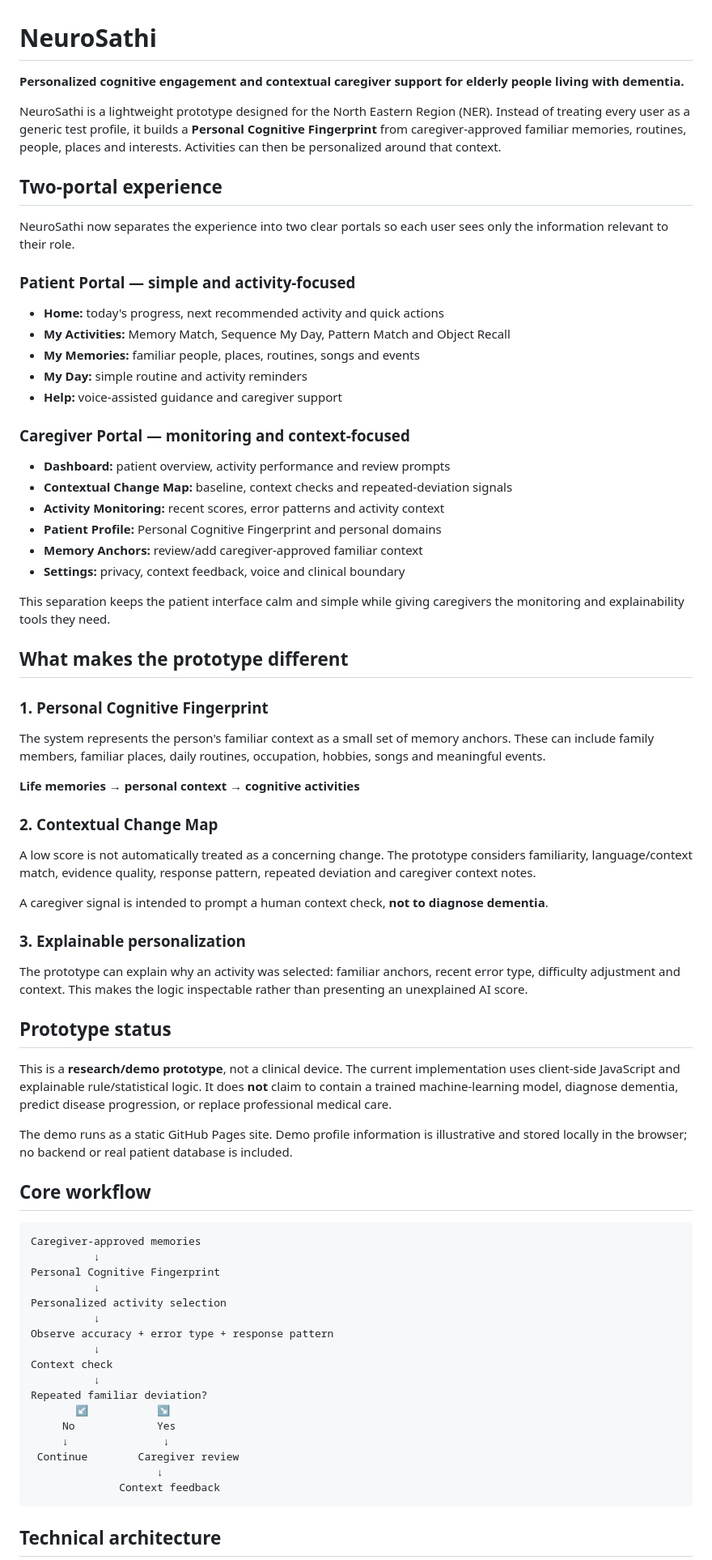
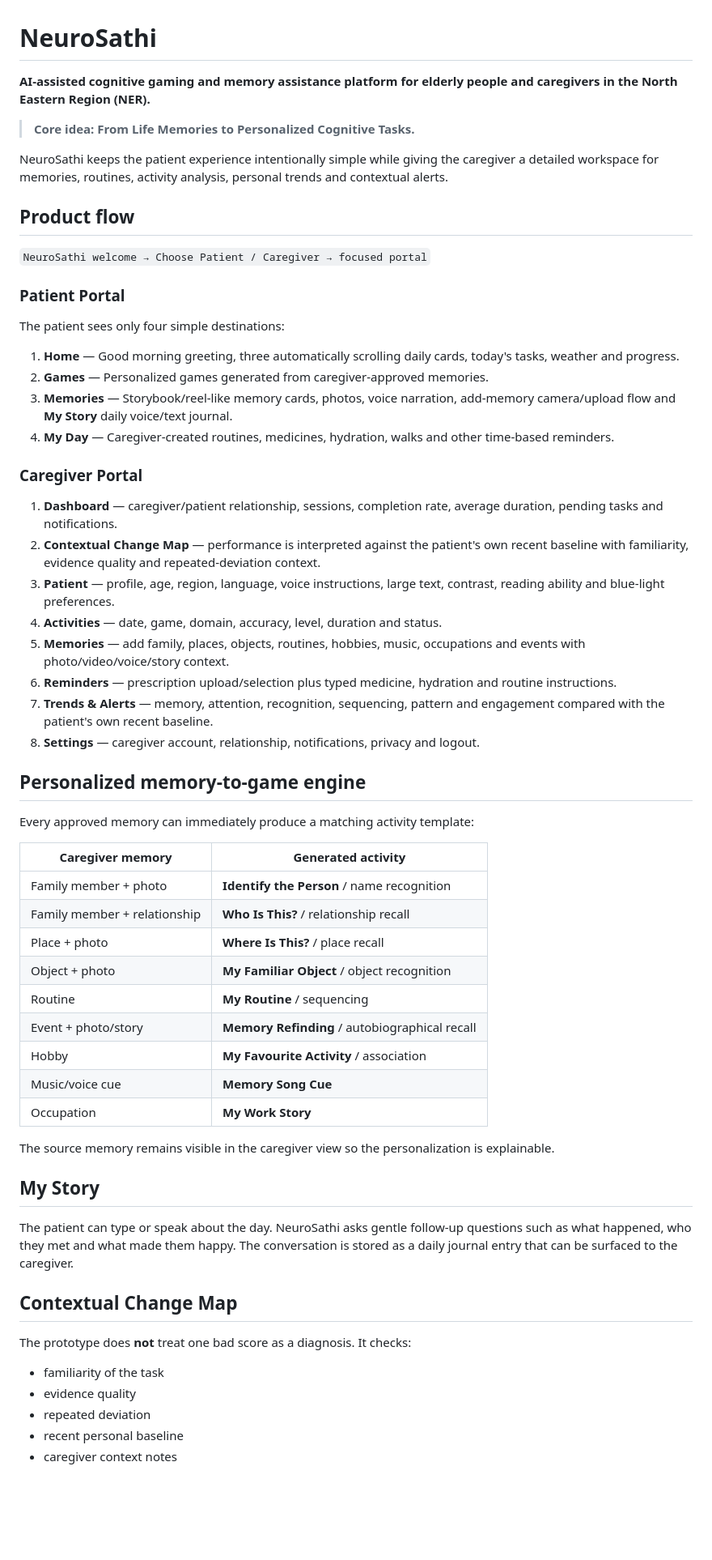
Before and after one commit to preethim2/Neurosathi, a Markdown page: README.md, the part around one of its changes. Shown at 81% size. Rendered like a GitHub page; blank space fills up the shorter version.

Commit message:
Document the final NeuroSathi patient-caregiver flow and personalization engine

````diff
--- a/README.md
+++ b/README.md
@@ -1,72 +1,64 @@
 # NeuroSathi
 
-**Personalized cognitive engagement and contextual caregiver support for elderly people living with dementia.**
+**AI-assisted cognitive gaming and memory assistance platform for elderly people and caregivers in the North Eastern Region (NER).**
 
-NeuroSathi is a lightweight prototype designed for the North Eastern Region (NER). Instead of treating every user as a generic test profile, it builds a **Personal Cognitive Fingerprint** from caregiver-approved familiar memories, routines, people, places and interests. Activities can then be personalized around that context.
+> **Core idea: From Life Memories to Personalized Cognitive Tasks.**
 
-## Two-portal experience
+NeuroSathi keeps the patient experience intentionally simple while giving the caregiver a detailed workspace for memories, routines, activity analysis, personal trends and contextual alerts.
 
-NeuroSathi now separates the experience into two clear portals so each user sees only the information relevant to their role.
+## Product flow
 
-### Patient Portal — simple and activity-focused
-- **Home:** today's progress, next recommended activity and quick actions
-- **My Activities:** Memory Match, Sequence My Day, Pattern Match and Object Recall
-- **My Memories:** familiar people, places, routines, songs and events
-- **My Day:** simple routine and activity reminders
-- **Help:** voice-assisted guidance and caregiver support
+`NeuroSathi welcome → Choose Patient / Caregiver → focused portal`
 
-### Caregiver Portal — monitoring and context-focused
-- **Dashboard:** patient overview, activity performance and review prompts
-- **Contextual Change Map:** baseline, context checks and repeated-deviation signals
-- **Activity Monitoring:** recent scores, error patterns and activity context
-- **Patient Profile:** Personal Cognitive Fingerprint and personal domains
-- **Memory Anchors:** review/add caregiver-approved familiar context
-- **Settings:** privacy, context feedback, voice and clinical boundary
+### Patient Portal
 
-This separation keeps the patient interface calm and simple while giving caregivers the monitoring and explainability tools they need.
+The patient sees only four simple destinations:
 
-## What makes the prototype different
+1. **Home** — Good morning greeting, three automatically scrolling daily cards, today's tasks, weather and progress.
+2. **Games** — Personalized games generated from caregiver-approved memories.
+3. **Memories** — Storybook/reel-like memory cards, photos, voice narration, add-memory camera/upload flow and **My Story** daily voice/text journal.
+4. **My Day** — Caregiver-created routines, medicines, hydration, walks and other time-based reminders.
 
-### 1. Personal Cognitive Fingerprint
-The system represents the person's familiar context as a small set of memory anchors. These can include family members, familiar places, daily routines, occupation, hobbies, songs and meaningful events.
+### Caregiver Portal
 
-**Life memories → personal context → cognitive activities**
+1. **Dashboard** — caregiver/patient relationship, sessions, completion rate, average duration, pending tasks and notifications.
+2. **Contextual Change Map** — performance is interpreted against the patient's own recent baseline with familiarity, evidence quality and repeated-deviation context.
+3. **Patient** — profile, age, region, language, voice instructions, large text, contrast, reading ability and blue-light preferences.
+4. **Activities** — date, game, domain, accuracy, level, duration and status.
+5. **Memories** — add family, places, objects, routines, hobbies, music, occupations and events with photo/video/voice/story context.
+6. **Reminders** — prescription upload/selection plus typed medicine, hydration and routine instructions.
+7. **Trends & Alerts** — memory, attention, recognition, sequencing, pattern and engagement compared with the patient's own recent baseline.
+8. **Settings** — caregiver account, relationship, notifications, privacy and logout.
 
-### 2. Contextual Change Map
-A low score is not automatically treated as a concerning change. The prototype considers familiarity, language/context match, evidence quality, response pattern, repeated deviation and caregiver context notes.
+## Personalized memory-to-game engine
 
-A caregiver signal is intended to prompt a human context check, **not to diagnose dementia**.
+Every approved memory can immediately produce a matching activity template:
 
-### 3. Explainable personalization
-The prototype can explain why an activity was selected: familiar anchors, recent error type, difficulty adjustment and context. This makes the logic inspectable rather than presenting an unexplained AI score.
+| Caregiver memory | Generated activity |
+|---|---|
+| Family member + photo | **Identify the Person** / name recognition |
+| Family member + relationship | **Who Is This?** / relationship recall |
+| Place + photo | **Where Is This?** / place recall |
+| Object + photo | **My Familiar Object** / object recognition |
+| Routine | **My Routine** / sequencing |
+| Event + photo/story | **Memory Refinding** / autobiographical recall |
+| Hobby | **My Favourite Activity** / association |
+| Music/voice cue | **Memory Song Cue** |
+| Occupation | **My Work Story** |
 
-## Prototype status
+The source memory remains visible in the caregiver view so the personalization is explainable.
 
-This is a **research/demo prototype**, not a clinical device. The current implementation uses client-side JavaScript and explainable rule/statistical logic. It does **not** claim to contain a trained machine-learning model, diagnose dementia, predict disease progression, or replace professional medical care.
+## My Story
 
-The demo runs as a static GitHub Pages site. Demo profile information is illustrative and stored locally in the browser; no backend or real patient database is included.
+The patient can type or speak about the day. NeuroSathi asks gentle follow-up questions such as what happened, who they met and what made them happy. The conversation is stored as a daily journal entry that can be surfaced to the caregiver.
 
-## Core workflow
+## Contextual Change Map
 
-```text
-Caregiver-approved memories
-          ↓
-Personal Cognitive Fingerprint
-          ↓
-Personalized activity selection
-          ↓
-Observe accuracy + error type + response pattern
-          ↓
-Context check
-          ↓
-Repeated familiar deviation?
-       ↙           ↘
-     No             Yes
-     ↓               ↓
- Continue        Caregiver review
-                    ↓
-              Context feedback
-```
+The prototype does **not** treat one bad score as a diagnosis. It checks:
 
-## Technical architecture
+- familiarity of the task
+- evidence quality
+- repeated deviation
+- recent personal baseline
+- caregiver context notes
 
````
Also changed, not shown: other parts of README.md (+27 -39 lines).
